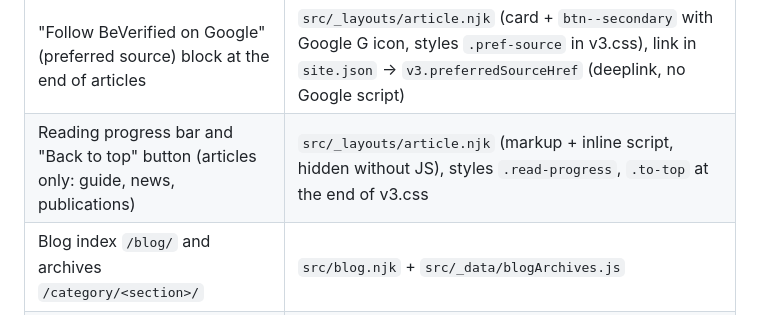
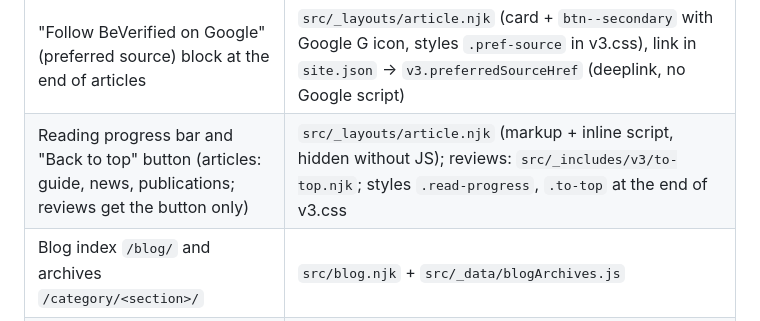
Before and after one commit to innuendo999/beverified, a Markdown page: CLAUDE.md, the part around the change. Drawn GitHub-style.

Commit message:
CLAUDE.md: Back to top on reviews
Co-Authored-By: Claude Opus 5.5 <noreply@anthropic.com>
Claude-Session: https://claude.ai/code/session_018bREGhf13TQn3NgW95wZcR

```diff
--- a/CLAUDE.md
+++ b/CLAUDE.md
@@ -37,7 +37,7 @@ All pages are generated from templates + data. There is no hand-written page HTM
 | Glossary `/glossary/` and `/glossary/<slug>/` | `src/_data/glossary/<slug>.yml`, spec `docs/glossary-spec.md`, term list `docs/glossary-terms.md`, validate `node scripts/checks/glossary.mjs`; templates `src/glossary/term.njk`, `src/glossary/index.njk`. "Providers that offer it" is generated from provider `capabilities{}` / `certifications[]` (`src/_lib/glossary.js`, `src/_lib/capabilities.js`); matrix column headers link to the term with the same `capability` |
 | Article cover images (1600x900, og:image, schema `image`, post cards) | front matter `cover_label` / `cover_motif` / `cover_palette` (see `docs/article-spec.md`), motifs in `scripts/cover-motifs.cjs`; `npm run covers` renders missing covers into `src/assets/img/covers/<slug>.png` (`--force` re-renders all); picked up automatically by `src/_lib/article-data.js` |
 | "Follow BeVerified on Google" (preferred source) block at the end of articles | `src/_layouts/article.njk` (card + `btn--secondary` with Google G icon, styles `.pref-source` in v3.css), link in `site.json` → `v3.preferredSourceHref` (deeplink, no Google script) |
-| Reading progress bar and "Back to top" button (articles only: guide, news, publications) | `src/_layouts/article.njk` (markup + inline script, hidden without JS), styles `.read-progress`, `.to-top` at the end of v3.css |
+| Reading progress bar and "Back to top" button (articles: guide, news, publications; reviews get the button only) | `src/_layouts/article.njk` (markup + inline script, hidden without JS); reviews: `src/_includes/v3/to-top.njk`; styles `.read-progress`, `.to-top` at the end of v3.css |
 | Blog index `/blog/` and archives `/category/<section>/` | `src/blog.njk` + `src/_data/blogArchives.js` |
 | Legacy URLs `/author/beverified/` (refresh to author page), `/contact-us/` | `src/legacy/` |
 | Font | self-hosted `src/assets/fonts/Geist-Variable.woff2` |
```
